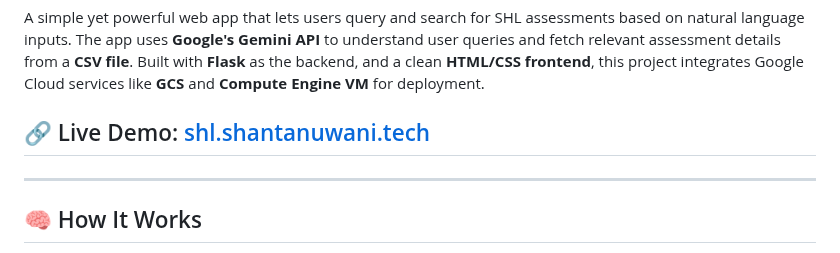
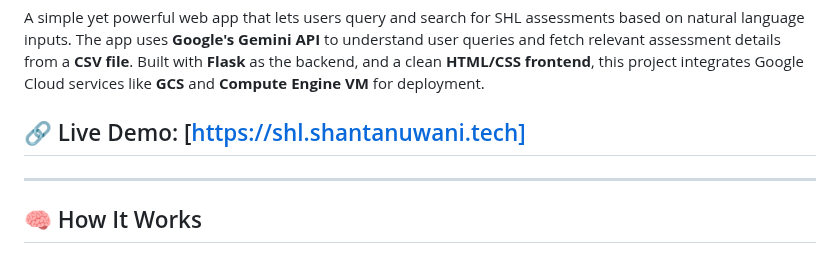
Before and after one commit to Shaan2522/shl-assessment-recommender-using-webscraping-geminiAPI-flask-GCP, a Markdown page: README.md, the part around the change. GitHub-like rendering.

```diff
--- a/README.md
+++ b/README.md
@@ -2,7 +2,7 @@
 
 A simple yet powerful web app that lets users query and search for SHL assessments based on natural language inputs. The app uses **Google's Gemini API** to understand user queries and fetch relevant assessment details from a **CSV file**. Built with **Flask** as the backend, and a clean **HTML/CSS frontend**, this project integrates Google Cloud services like **GCS** and **Compute Engine VM** for deployment.
 
-## 🔗 Live Demo: [shl.shantanuwani.tech](https://shl.shantanuwani.tech)
+## 🔗 Live Demo: [https://shl.shantanuwani.tech]
 
 ---
 
```
